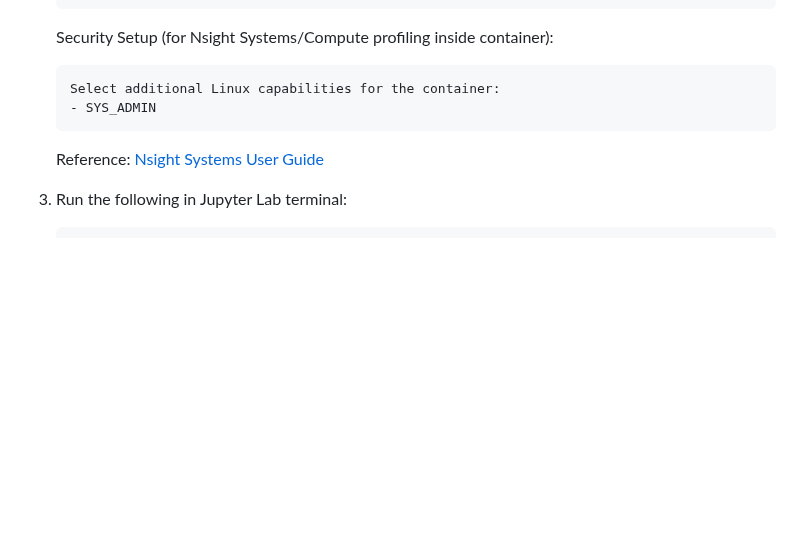
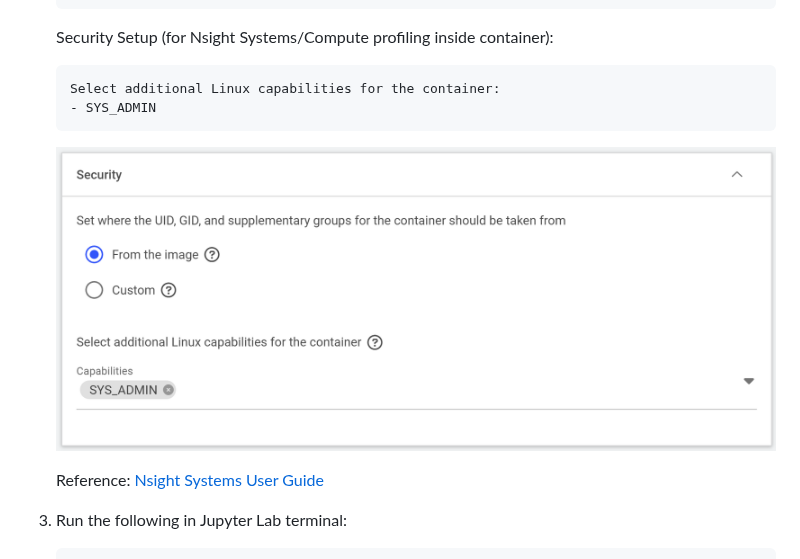
Before and after one commit to j3soon/runai-isaac, a Markdown page: docs/applications.md, the part around the change. Drawn GitHub-style; pictures changed too: docs/assets/nsys-security-sys-admin.png (added); blank space fills up the shorter version.

Commit message:
Add `SYS_ADMIN` screenshot for NSight

````diff
--- a/docs/applications.md
+++ b/docs/applications.md
@@ -828,6 +828,8 @@ CUDA_HOME=$CONDA_PREFIX PYTHONPATH=$(pwd) python scripts/test_environment.py
    - SYS_ADMIN
    ```
 
+   ![](./assets/nsys-security-sys-admin.png)
+
    Reference: [Nsight Systems User Guide](https://docs.nvidia.com/nsight-systems/UserGuide/index.html#container-and-scheduler-support)
 
 3. Run the following in Jupyter Lab terminal:
````
